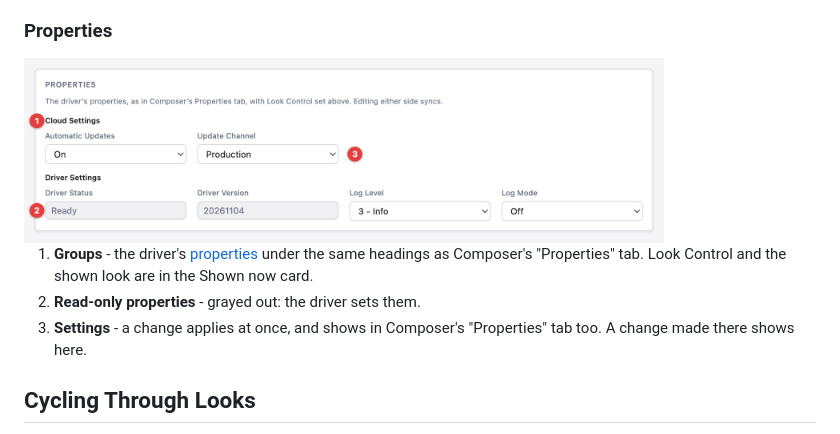
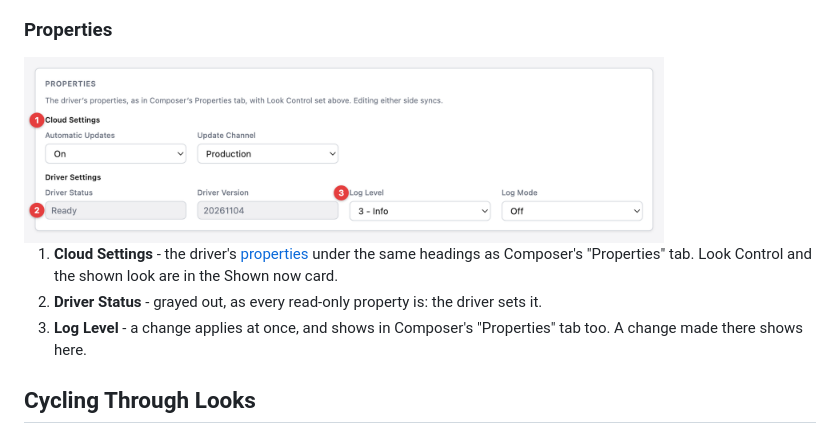
Before and after one commit to finitelabs/control4-dynamic-buttons, a Markdown page: README.md, the part around the change. Rendered like a GitHub page; pictures changed too: images/ui-properties.png.

Commit message:
docs: regenerate README

```diff
--- a/README.md
+++ b/README.md
@@ -200,12 +200,13 @@ one applies. They work with no internet.
 
 <img alt="Button tab - Properties" src="./images/ui-properties.png" width="640"/>
 
-1. **Groups** - the driver's [properties](#driver-properties) under the same
-   headings as Composer's "Properties" tab. Look Control and the shown look are
-   in the Shown now card.
-1. **Read-only properties** - grayed out: the driver sets them.
-1. **Settings** - a change applies at once, and shows in Composer's "Properties"
-   tab too. A change made there shows here.
+1. **Cloud Settings** - the driver's [properties](#driver-properties) under the
+   same headings as Composer's "Properties" tab. Look Control and the shown look
+   are in the Shown now card.
+1. **Driver Status** - grayed out, as every read-only property is: the driver
+   sets it.
+1. **Log Level** - a change applies at once, and shows in Composer's
+   "Properties" tab too. A change made there shows here.
 
 ## Cycling Through Looks
 
```
Also changed, not shown: images/ui-properties-drivercentral.png (added).
